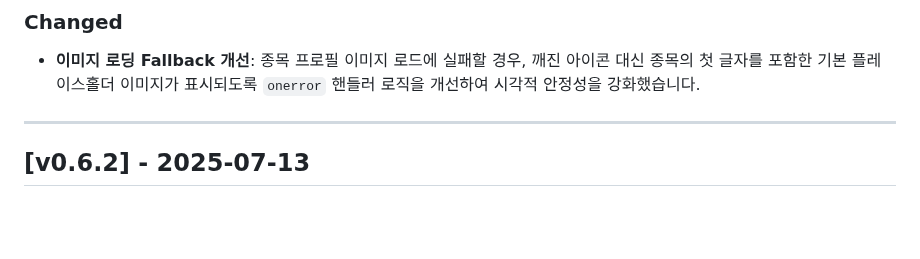
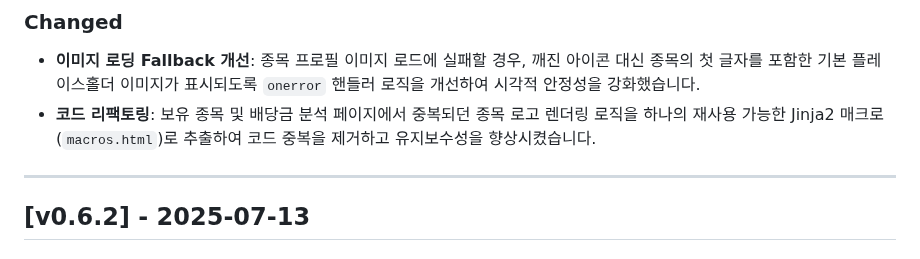
Before and after one commit to Pepe030303/Wealth_Tracker, a Markdown page: CHANGELOG.md, the part around the change. GitHub-like rendering; blank space fills up the shorter version.

```diff
--- a/CHANGELOG.md
+++ b/CHANGELOG.md
@@ -9,7 +9,7 @@
 
 ### Changed
 - **이미지 로딩 Fallback 개선**: 종목 프로필 이미지 로드에 실패할 경우, 깨진 아이콘 대신 종목의 첫 글자를 포함한 기본 플레이스홀더 이미지가 표시되도록 `onerror` 핸들러 로직을 개선하여 시각적 안정성을 강화했습니다.
-
+- **코드 리팩토링**: 보유 종목 및 배당금 분석 페이지에서 중복되던 종목 로고 렌더링 로직을 하나의 재사용 가능한 Jinja2 매크로(`macros.html`)로 추출하여 코드 중복을 제거하고 유지보수성을 향상시켰습니다.
 ---
 
 ## [v0.6.2] - 2025-07-13
```
